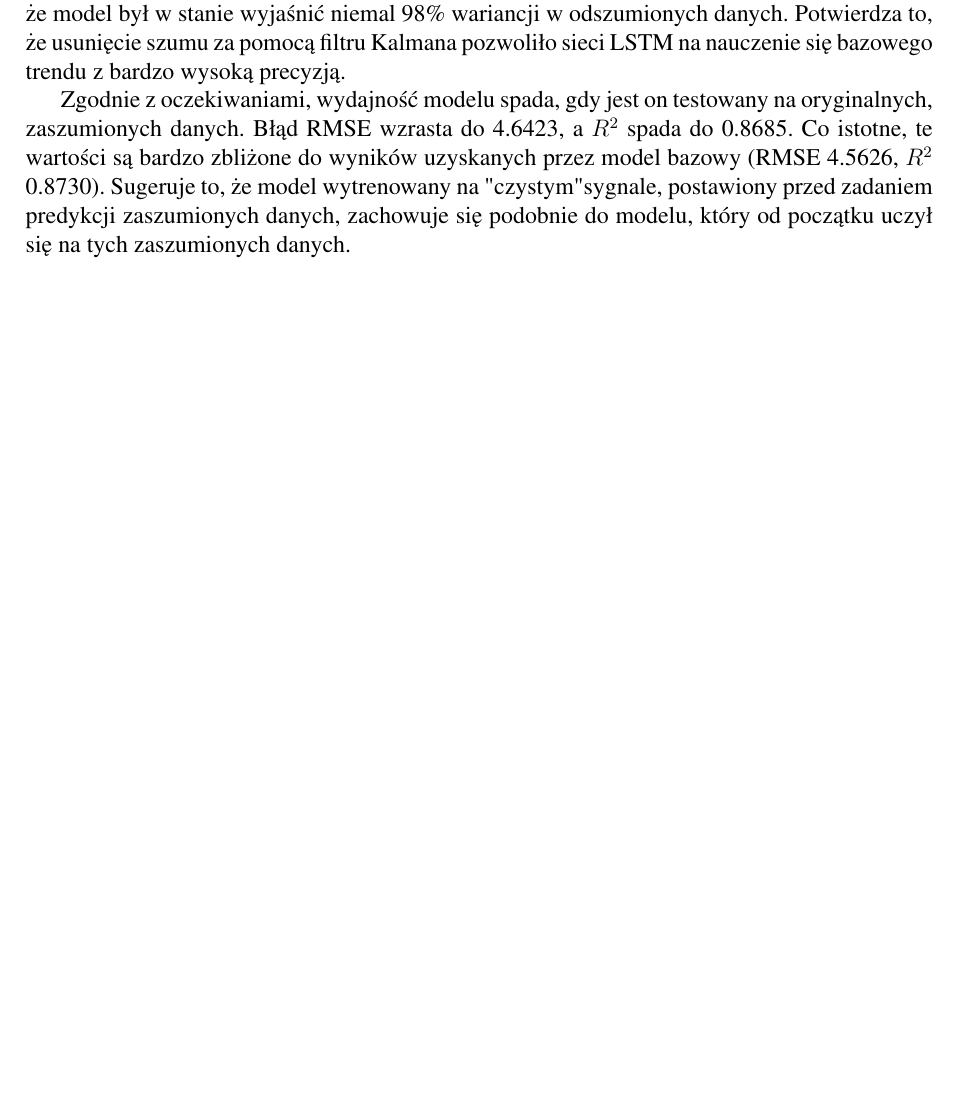
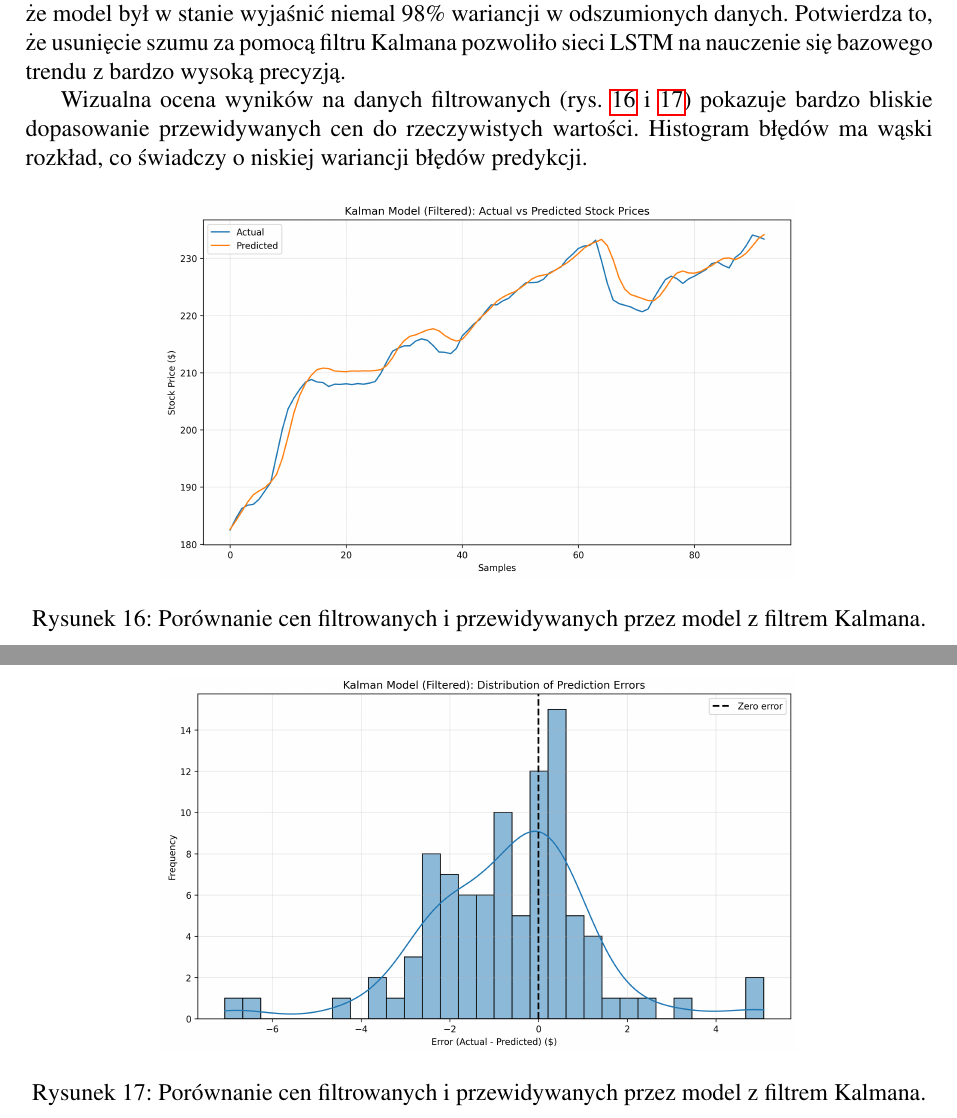
Before and after one commit to EmD4blju/kalman_stock_prediction, a LaTeX paper (documents/article/main.tex): part of page 30 of 30 before the commit and two parts of pages 30 and 31 of 31 after it, the two joined at a grey line, cut so that both start at the same text, the shorter picture padded with empty space. Compiled offline with pdfLaTeX.

Commit message:
docs: Article update

```diff
--- a/documents/article/main.tex
+++ b/documents/article/main.tex
@@ -966,10 +969,31 @@ W teście na danych filtrowanych model osiągnął rewelacyjną skuteczność: b
 Oznacza to, że model był w stanie wyjaśnić niemal 98\% wariancji w odszumionych danych.
 Potwierdza to, że usunięcie szumu za pomocą filtru Kalmana pozwoliło sieci LSTM na nauczenie się bazowego trendu z bardzo wysoką precyzją.
 
-Zgodnie z oczekiwaniami, wydajność modelu spada, gdy jest on testowany na oryginalnych, zaszumionych danych.
-Błąd RMSE wzrasta do 4.6423, a \(R^2\) spada do 0.8685.
-Co istotne, te wartości są bardzo zbliżone do wyników uzyskanych przez model bazowy (RMSE 4.5626, \(R^2\) 0.8730).
-Sugeruje to, że model wytrenowany na "czystym" sygnale, postawiony przed zadaniem predykcji zaszumionych danych, zachowuje się podobnie do modelu, który od początku uczył się na tych zaszumionych danych.
+Wizualna ocena wyników na danych filtrowanych (rys. \ref{fig:kalman_filtered_predictions} i \ref{fig:kalman_filtered_error_distribution}) pokazuje bardzo bliskie dopasowanie przewidywanych cen do rzeczywistych wartości.
+Histogram błędów ma wąski rozkład, co świadczy o niskiej wariancji błędów predykcji.
+
+\begin{figure}[H]
+    \centering
+    \includegraphics[width=0.7\textwidth]{assets/kalman_actual_vs_predicted_filtered.png}
+    \caption{Porównanie cen filtrowanych i przewidywanych przez model z filtrem Kalmana.}
+    \label{fig:kalman_filtered_predictions}
+\end{figure}
+\begin{figure}[H]
+    \centering
+    \includegraphics[width=0.7\textwidth]{assets/kalman_error_distribution_filtered.png}
+    \caption{Porównanie cen filtrowanych i przewidywanych przez model z filtrem Kalmana.}
+    \label{fig:kalman_filtered_error_distribution}
+\end{figure}
+
+
+
+
+% Zgodnie z oczekiwaniami, wydajność modelu spada, gdy jest on testowany na oryginalnych, zaszumionych danych.
+% Błąd RMSE wzrasta do 4.6423, a \(R^2\) spada do 0.8685.
+% Co istotne, te wartości są bardzo zbliżone do wyników uzyskanych przez model bazowy (RMSE 4.5626, \(R^2\) 0.8730).
+% Sugeruje to, że model wytrenowany na filtrowanym sygnale, postawiony przed zadaniem predykcji zaszumionych danych, zachowuje się podobnie do modelu, który od początku uczył się na tych zaszumionych danych.
+
+
 
 %~ Summary
 % \section{Podsumowanie i wnioski}
```
Also changed, not shown: documents/article/assets/kalman_actual_vs_predicted_filtered.png (added), documents/article/assets/kalman_actual_vs_predicted_original.png (added), documents/article/assets/kalman_error_distribution_filtered.png (added), documents/article/assets/kalman_error_distribution_original.png (added), documents/article/assets/kalman_learning_curves.png (added), documents/article/main.pdf, documents/article/main.tex (5 more changed lines), 4 other files.
